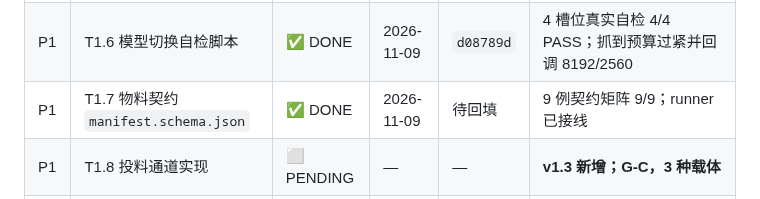
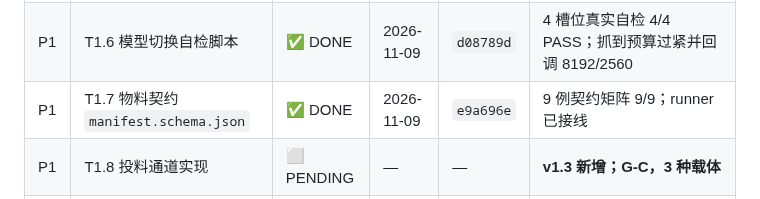
Before and after one commit to JX0829/autocontent-pipeline, a Markdown page: spec_enhancement.md, the part around the change. Drawn GitHub-style.

Commit message:
docs(spec): 回填 T1.7 commit e9a696e 至进度快照

```diff
--- a/spec_enhancement.md
+++ b/spec_enhancement.md
@@ -218,7 +218,7 @@
 | P1 | T1.4 model_profile 能力契约 | ✅ DONE | 2026-11-09 | `a25d06c` | 实测 reasoning 1023~1259；main 6144/fast 2048 |
 | P1 | T1.5 LLM 统一调用层 | ✅ DONE | 2026-11-09 | `505417e` | 4 调用点收口；6 项异常路径实测；删静默判D |
 | P1 | T1.6 模型切换自检脚本 | ✅ DONE | 2026-11-09 | `d08789d` | 4 槽位真实自检 4/4 PASS；抓到预算过紧并回调 8192/2560 |
-| P1 | T1.7 物料契约 `manifest.schema.json` | ✅ DONE | 2026-11-09 | 待回填 | 9 例契约矩阵 9/9；runner 已接线 |
+| P1 | T1.7 物料契约 `manifest.schema.json` | ✅ DONE | 2026-11-09 | `e9a696e` | 9 例契约矩阵 9/9；runner 已接线 |
 | P1 | T1.8 投料通道实现 | ⬜ PENDING | — | — | **v1.3 新增；G-C，3 种载体** |
 | P1 | T1.9 配置面收敛 | ⬜ PENDING | — | — | **v1.3 新增；G-B，死键+fail-fast** |
 | P1 | GATE-1 声明层与模型契约验收 | ⬜ PENDING | — | — | 干跑全绿才可进 P2 |
```
